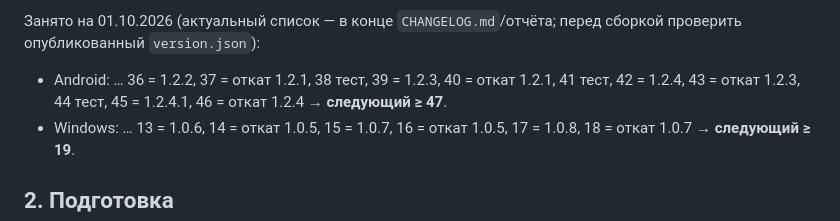
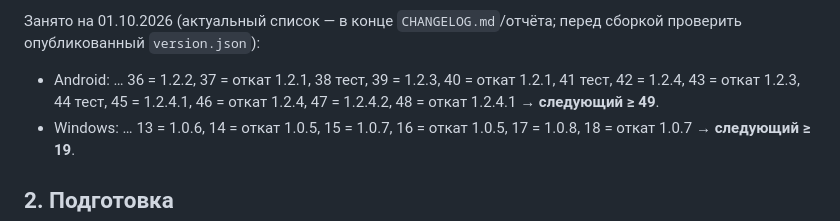
Before and after one commit to defloyder/wavebrake_project, a Markdown page: docs/RELEASE-PROCESS.md, the part around the change. GitHub-like rendering.

```diff
--- a/docs/RELEASE-PROCESS.md
+++ b/docs/RELEASE-PROCESS.md
@@ -37,7 +37,8 @@ Windows: версия (1.0.7) + build number (растёт всегда).
 Занято на 01.10.2026 (актуальный список — в конце `CHANGELOG.md`/отчёта; перед сборкой проверить
 опубликованный `version.json`):
 - Android: … 36 = 1.2.2, 37 = откат 1.2.1, 38 тест, 39 = 1.2.3, 40 = откат 1.2.1, 41 тест,
-  42 = 1.2.4, 43 = откат 1.2.3, 44 тест, 45 = 1.2.4.1, 46 = откат 1.2.4 → **следующий ≥ 47**.
+  42 = 1.2.4, 43 = откат 1.2.3, 44 тест, 45 = 1.2.4.1, 46 = откат 1.2.4, 47 = 1.2.4.2,
+  48 = откат 1.2.4.1 → **следующий ≥ 49**.
 - Windows: … 13 = 1.0.6, 14 = откат 1.0.5, 15 = 1.0.7, 16 = откат 1.0.5, 17 = 1.0.8,
   18 = откат 1.0.7 → **следующий ≥ 19**.
 
```
Also changed, not shown: CHANGELOG.md (+6 -0 lines), docs/2026-10-01-changes-report.md (+6 -0 lines).
